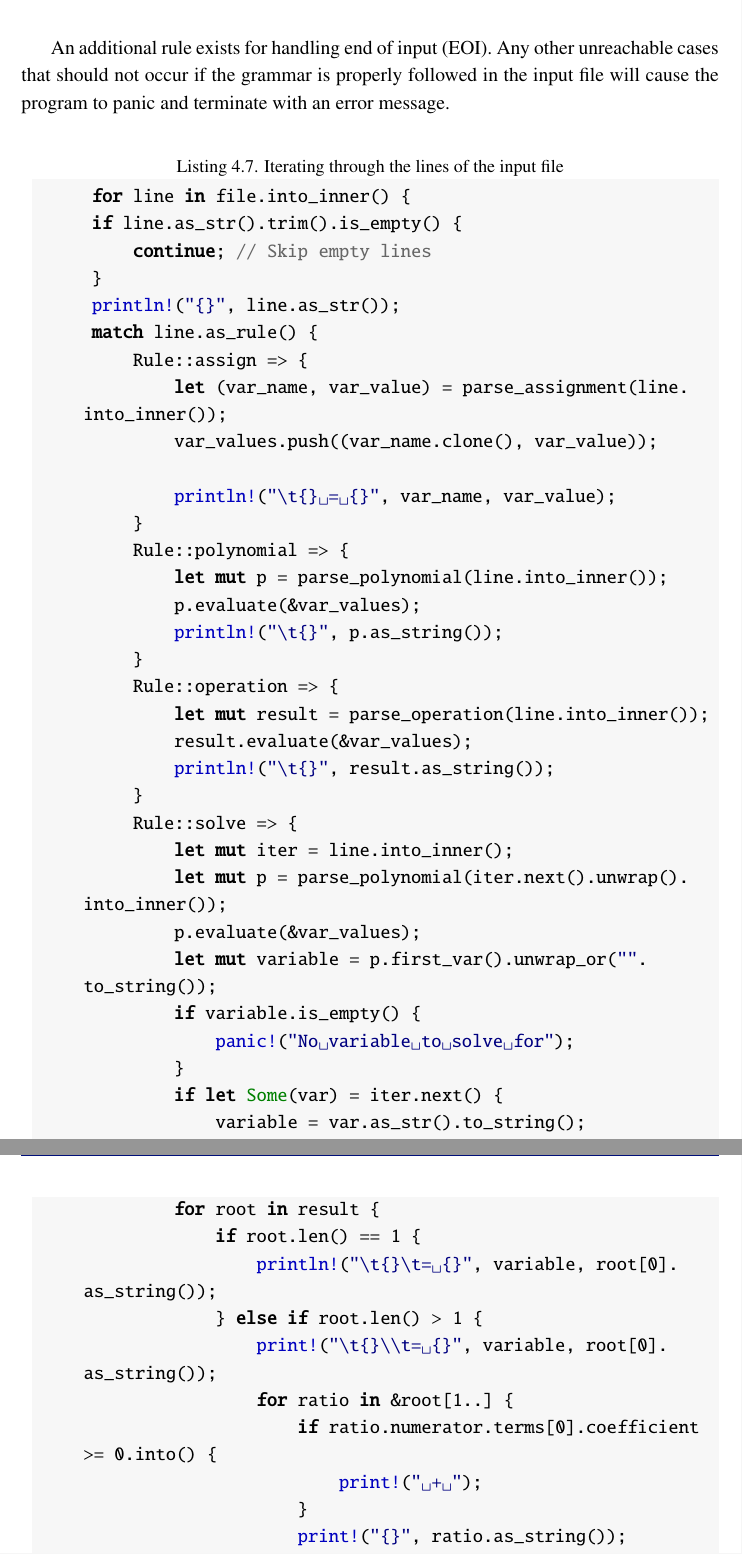
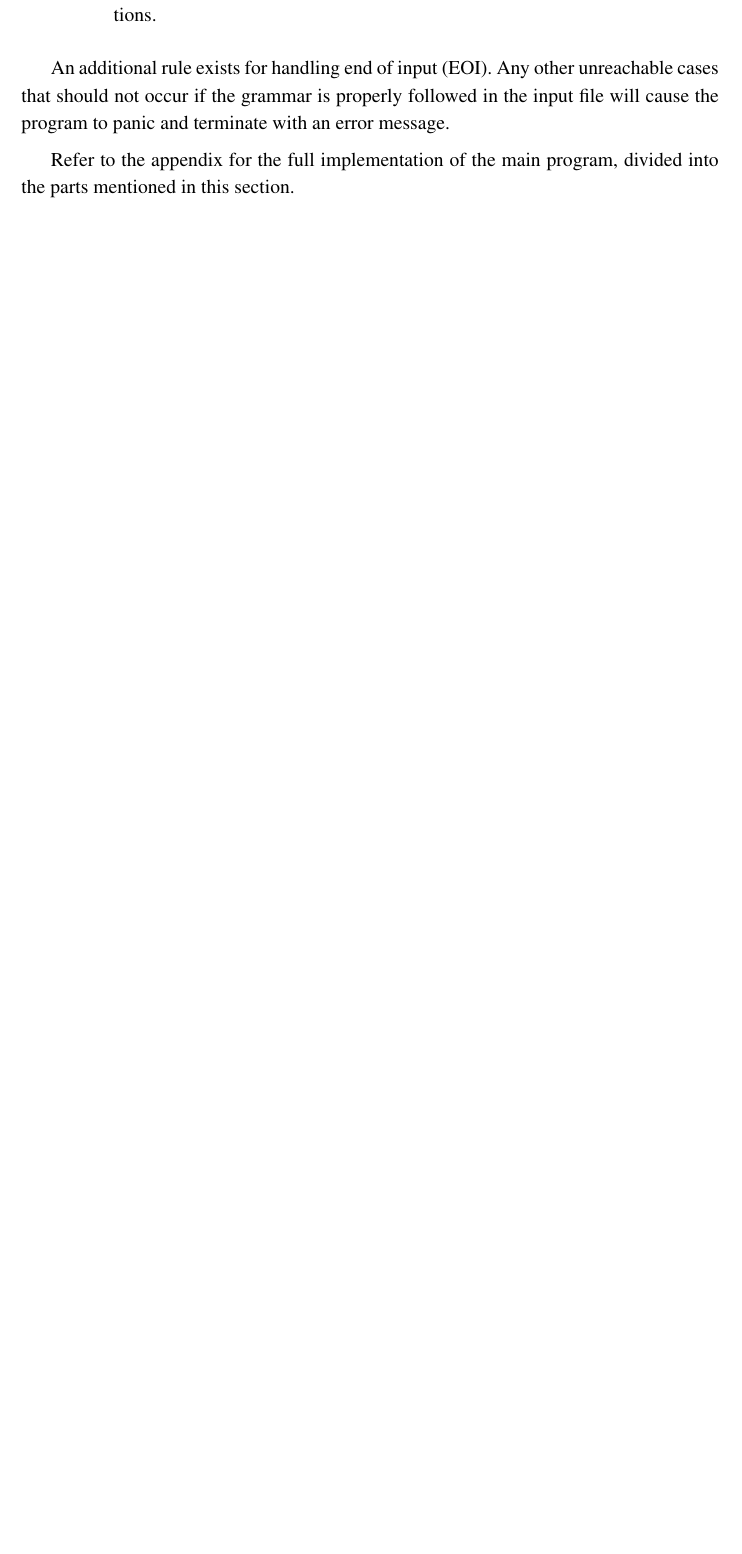
Before and after one commit to JorgeyGari/sym_tfg, a LaTeX thesis (report/report.tex, which reads report/parts/implementation.tex): two parts of pages 56 and 57 of 107 before the commit and part of page 55 of 105 after it, the two joined at a grey line, cut so that both start at the same text, the shorter picture padded with empty space. Compiled offline with XeLaTeX.

Commit message:
moved more code to the appendix

```diff
--- a/report/parts/implementation.tex
+++ b/report/parts/implementation.tex
@@ -363,48 +348,4 @@ Here is an overview of the behavior when matching each of the rules:
 
 An additional rule exists for handling end of input (EOI). Any other unreachable cases that should not occur if the grammar is properly followed in the input file will cause the program to panic and terminate with an error message.
 
-\begin{lstlisting}[caption={Iterating through the lines of the input file}, label={lst:iterating-input}]
-    for line in file.into_inner() {
-    if line.as_str().trim().is_empty() {
-        continue; // Skip empty lines
-    }
-    println!("{}", line.as_str());
-    match line.as_rule() {
-        Rule::assign => {
-            let (var_name, var_value) = parse_assignment(line.into_inner());
-            var_values.push((var_name.clone(), var_value));
-
-            println!("\t{} = {}", var_name, var_value);
-        }
-        Rule::polynomial => {
-            let mut p = parse_polynomial(line.into_inner());
-            p.evaluate(&var_values);
-            println!("\t{}", p.as_string());
-        }
-        Rule::operation => {
-            let mut result = parse_operation(line.into_inner());
-            result.evaluate(&var_values);
-            println!("\t{}", result.as_string());
-        }
-        Rule::solve => {
-            let mut iter = line.into_inner();
-            let mut p = parse_polynomial(iter.next().unwrap().into_inner());
-            p.evaluate(&var_values);
-            let mut variable = p.first_var().unwrap_or("".to_string());
-            if variable.is_empty() {
-                panic!("No variable to solve for");
-            }
-            if let Some(var) = iter.next() {
-                variable = var.as_str().to_string();
-            }
-            let result = p.roots(&variable);
-            for root in result {
-                if root.len() == 1 {
-                    println!("\t{}\t= {}", variable, root[0].as_string());
-                } else if root.len() > 1 {
-                    print!("\t{}\\t= {}", variable, root[0].as_string());
-                    for ratio in &root[1..] {
-                        if ratio.numerator.terms[0].coefficient >= 0.into() {
-                            print!(" + ");
-                        }
-                        print!("{}", ratio.as_string());
+Refer to the appendix for the full implementation of the main program, divided into the parts mentioned in this section.
```
Also changed, not shown: report/parts/implementation.tex (33 more changed lines).
